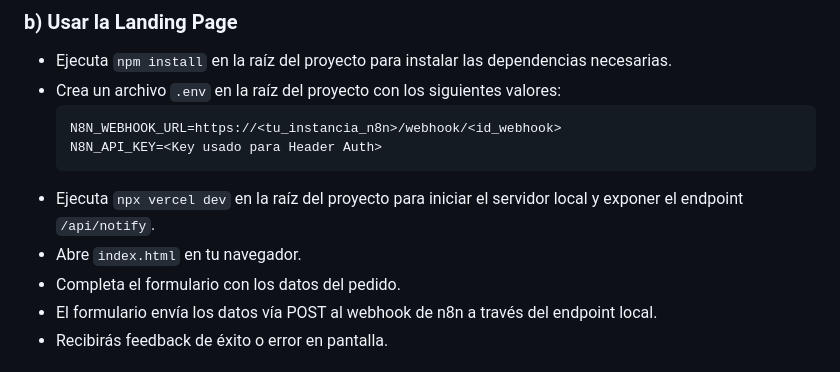
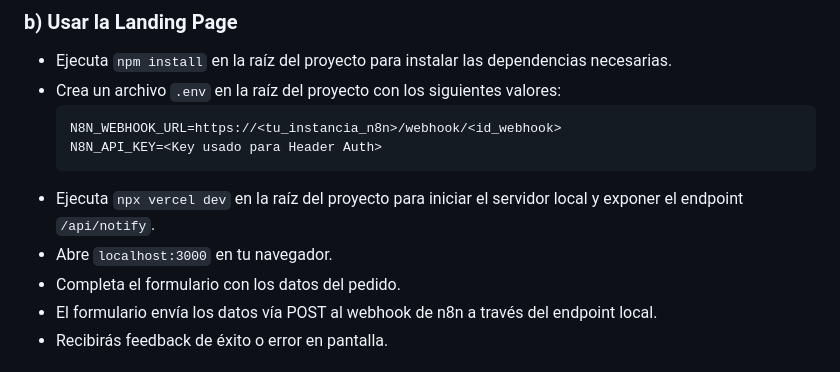
Before and after one commit to davilacode/test-n8n, a Markdown page: README.md, the part around the change. Rendered like a GitHub page.

Commit message:
Update README.md to correct local server access instructions

````diff
--- a/README.md
+++ b/README.md
@@ -42,7 +42,7 @@ Este proyecto implementa un sistema automatizado de notificaciones para informar
   N8N_API_KEY=<Key usado para Header Auth>
   ```
 - Ejecuta `npx vercel dev` en la raíz del proyecto para iniciar el servidor local y exponer el endpoint `/api/notify`.
-- Abre `index.html` en tu navegador.
+- Abre `localhost:3000` en tu navegador.
 - Completa el formulario con los datos del pedido.
 - El formulario envía los datos vía POST al webhook de n8n a través del endpoint local.
 - Recibirás feedback de éxito o error en pantalla.
````
